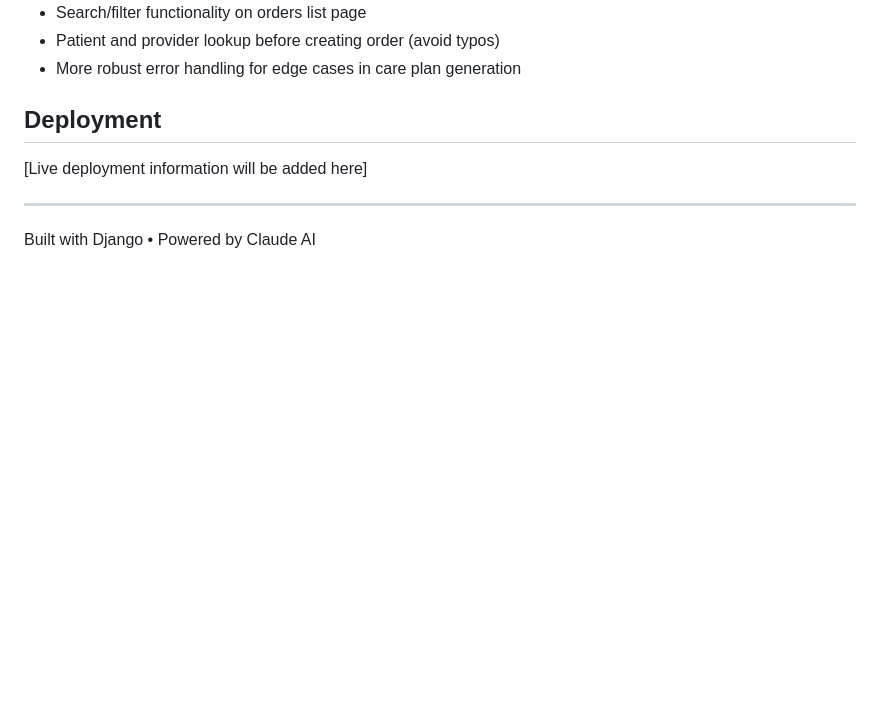
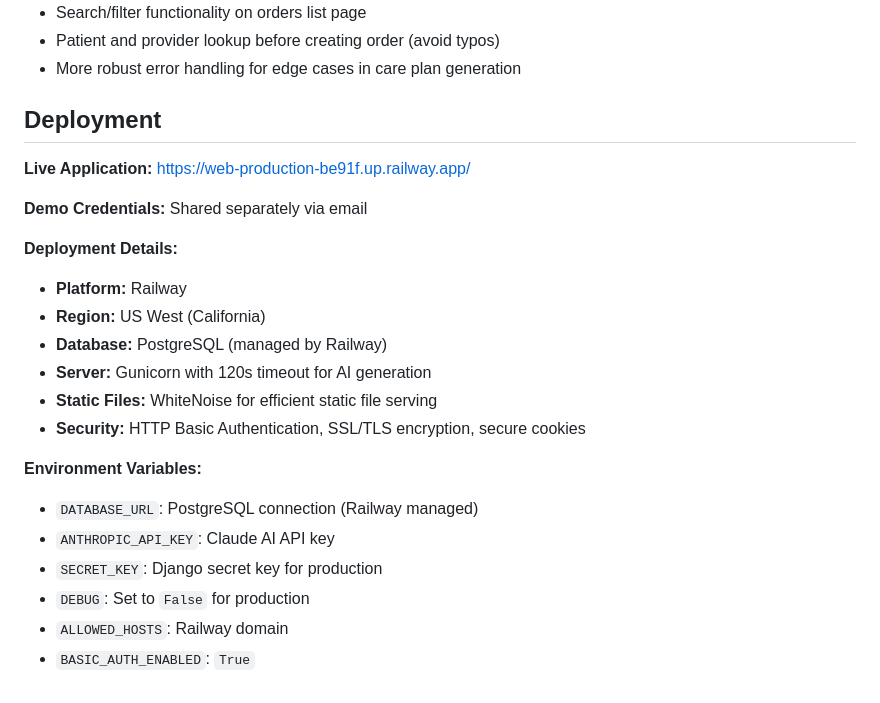
Before and after one commit to nquinn10/lh-technical-exercise, a Markdown page: README.md, the part around the change. GitHub-like rendering; blank space fills up the shorter version.

Commit message:
Update README with deployment information

```diff
--- a/README.md
+++ b/README.md
@@ -140,8 +140,22 @@ Error handling: Connection failures, rate limits, authentication errors, invalid
 
 ## Deployment
 
-[Live deployment information will be added here]
+**Live Application:** [https://web-production-be91f.up.railway.app/](https://web-production-be91f.up.railway.app/)
 
----
+**Demo Credentials:** Shared separately via email
 
-Built with Django • Powered by Claude AI
+**Deployment Details:**
+- **Platform:** Railway
+- **Region:** US West (California)
+- **Database:** PostgreSQL (managed by Railway)
+- **Server:** Gunicorn with 120s timeout for AI generation
+- **Static Files:** WhiteNoise for efficient static file serving
+- **Security:** HTTP Basic Authentication, SSL/TLS encryption, secure cookies
+
+**Environment Variables:**
+- `DATABASE_URL`: PostgreSQL connection (Railway managed)
+- `ANTHROPIC_API_KEY`: Claude AI API key
+- `SECRET_KEY`: Django secret key for production
+- `DEBUG`: Set to `False` for production
+- `ALLOWED_HOSTS`: Railway domain
+- `BASIC_AUTH_ENABLED`: `True`
```
